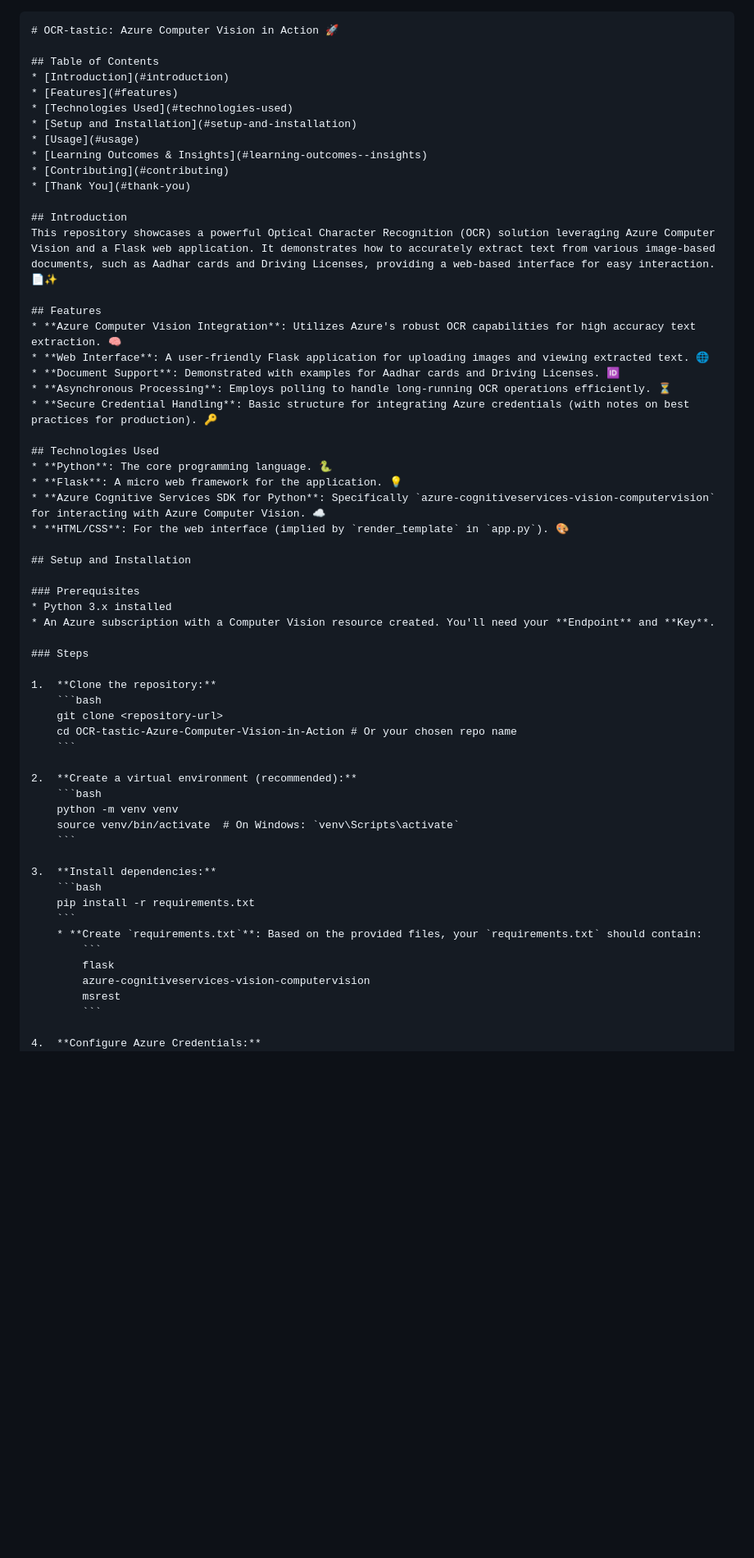
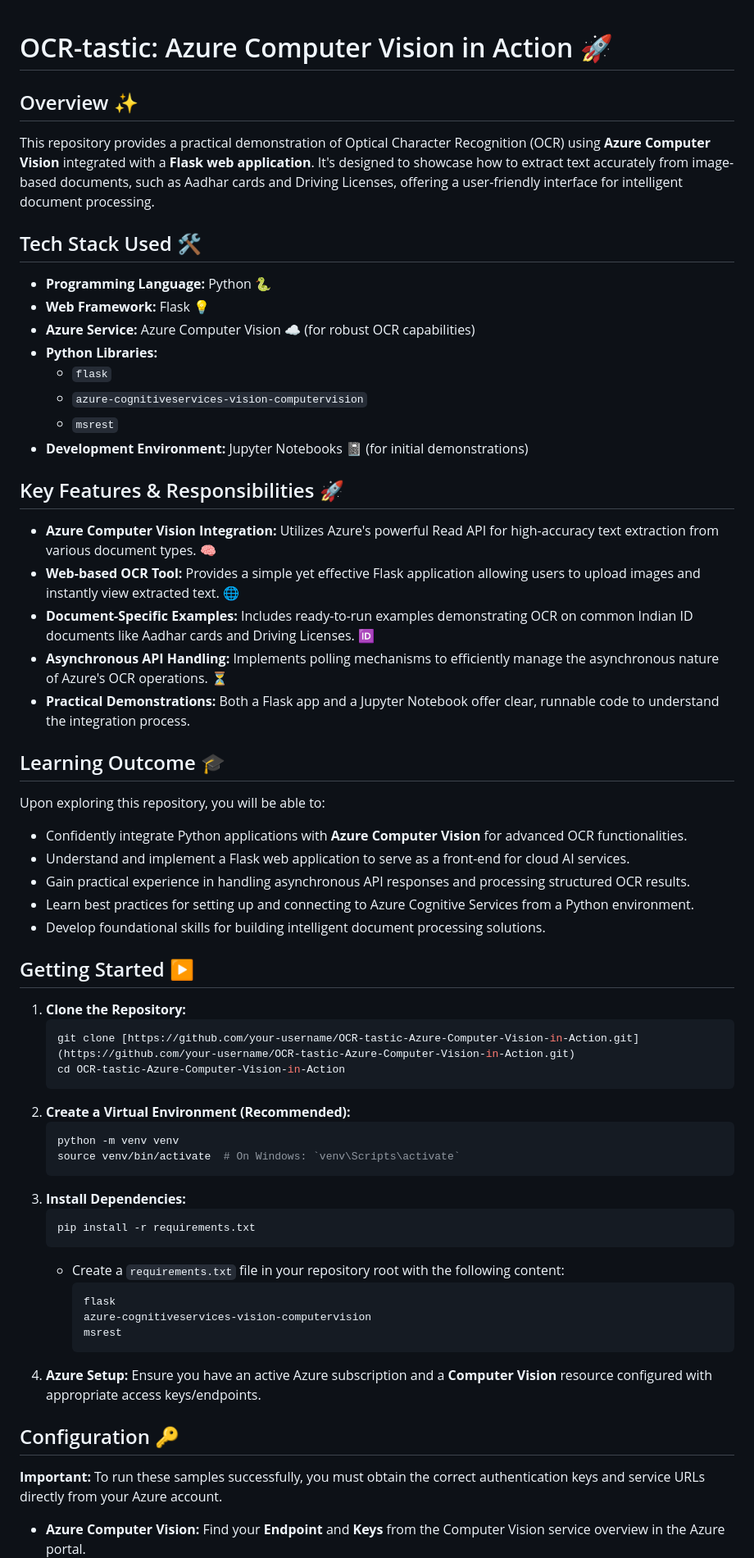
Before and after one commit to Gangarapu-Yashwanth-Kumar/OCR-tastic-Azure-Computer-Vision-in-Action, a Markdown page: README.md, the part around one of its changes. Shown at 82% size. Rendered like a GitHub page; blank space fills up the shorter version.

`````diff
--- a/README.md
+++ b/README.md
@@ -1,62 +1,57 @@
-````markdown
 # OCR-tastic: Azure Computer Vision in Action 🚀
 
-## Table of Contents
-* [Introduction](#introduction)
-* [Features](#features)
-* [Technologies Used](#technologies-used)
-* [Setup and Installation](#setup-and-installation)
-* [Usage](#usage)
-* [Learning Outcomes & Insights](#learning-outcomes--insights)
-* [Contributing](#contributing)
-* [Thank You](#thank-you)
+## Overview ✨
+This repository provides a practical demonstration of Optical Character Recognition (OCR) using **Azure Computer Vision** integrated with a **Flask web application**. It's designed to showcase how to extract text accurately from image-based documents, such as Aadhar cards and Driving Licenses, offering a user-friendly interface for intelligent document processing.
 
-## Introduction
-This repository showcases a powerful Optical Character Recognition (OCR) solution leveraging Azure Computer Vision and a Flask web application. It demonstrates how to accurately extract text from various image-based documents, such as Aadhar cards and Driving Licenses, providing a web-based interface for easy interaction. 📄✨
+## Tech Stack Used 🛠️
+* **Programming Language:** Python 🐍
+* **Web Framework:** Flask 💡
+* **Azure Service:** Azure Computer Vision ☁️ (for robust OCR capabilities)
+* **Python Libraries:**
+    * `flask`
+    * `azure-cognitiveservices-vision-computervision`
+    * `msrest`
+* **Development Environment:** Jupyter Notebooks 📓 (for initial demonstrations)
 
-## Features
-* **Azure Computer Vision Integration**: Utilizes Azure's robust OCR capabilities for high accuracy text extraction. 🧠
-* **Web Interface**: A user-friendly Flask application for uploading images and viewing extracted text. 🌐
-* **Document Support**: Demonstrated with examples for Aadhar cards and Driving Licenses. 🆔
-* **Asynchronous Processing**: Employs polling to handle long-running OCR operations efficiently. ⏳
-* **Secure Credential Handling**: Basic structure for integrating Azure credentials (with notes on best practices for production). 🔑
+## Key Features & Responsibilities 🚀
+* **Azure Computer Vision Integration:** Utilizes Azure's powerful Read API for high-accuracy text extraction from various document types. 🧠
+* **Web-based OCR Tool:** Provides a simple yet effective Flask application allowing users to upload images and instantly view extracted text. 🌐
+* **Document-Specific Examples:** Includes ready-to-run examples demonstrating OCR on common Indian ID documents like Aadhar cards and Driving Licenses. 🆔
+* **Asynchronous API Handling:** Implements polling mechanisms to efficiently manage the asynchronous nature of Azure's OCR operations. ⏳
+* **Practical Demonstrations:** Both a Flask app and a Jupyter Notebook offer clear, runnable code to understand the integration process.
 
-## Technologies Used
-* **Python**: The core programming language. 🐍
-* **Flask**: A micro web framework for the application. 💡
-* **Azure Cognitive Services SDK for Python**: Specifically `azure-cognitiveservices-vision-computervision` for interacting with Azure Computer Vision. ☁️
-* **HTML/CSS**: For the web interface (implied by `render_template` in `app.py`). 🎨
+## Learning Outcome 🎓
+Upon exploring this repository, you will be able to:
+* Confidently integrate Python applications with **Azure Computer Vision** for advanced OCR functionalities.
+* Understand and implement a Flask web application to serve as a front-end for cloud AI services.
+* Gain practical experience in handling asynchronous API responses and processing structured OCR results.
+* Learn best practices for setting up and connecting to Azure Cognitive Services from a Python environment.
+* Develop foundational skills for building intelligent document processing solutions.
 
-## Setup and Installation
-
-### Prerequisites
-* Python 3.x installed
-* An Azure subscription with a Computer Vision resource created. You'll need your **Endpoint** and **Key**.
-
-### Steps
-
-1.  **Clone the repository:**
+## Getting Started ▶️
+1.  **Clone the Repository:**
     ```bash
-    git clone <repository-url>
-    cd OCR-tastic-Azure-Computer-Vision-in-Action # Or your chosen repo name
+    git clone [https://github.com/your-username/OCR-tastic-Azure-Computer-Vision-in-Action.git](https://github.com/your-username/OCR-tastic-Azure-Computer-Vision-in-Action.git)
+    cd OCR-tastic-Azure-Computer-Vision-in-Action
     ```
-
-2.  **Create a virtual environment (recommended):**
+2.  **Create a Virtual Environment (Recommended):**
     ```bash
     python -m venv venv
     source venv/bin/activate  # On Windows: `venv\Scripts\activate`
     ```
-
-3.  **Install dependencies:**
+3.  **Install Dependencies:**
     ```bash
     pip install -r requirements.txt
     ```
-    * **Create `requirements.txt`**: Based on the provided files, your `requirements.txt` should contain:
+    * Create a `requirements.txt` file in your repository root with the following content:
         ```
         flask
         azure-cognitiveservices-vision-computervision
         msrest
         ```
+4.  **Azure Setup:** Ensure you have an active Azure subscription and a **Computer Vision** resource configured with appropriate access keys/endpoints.
 
-4.  **Configure Azure Credentials:**
+## Configuration 🔑
+**Important:** To run these samples successfully, you must obtain the correct authentication keys and service URLs directly from your Azure account.
+* **Azure Computer Vision:** Find your **Endpoint** and **Keys** from the Computer Vision service overview in the Azure portal.
     * Open `app.py` and `OCR Demo.ipynb`.
`````
Also changed, not shown: other parts of README.md (+6 -31 lines).
